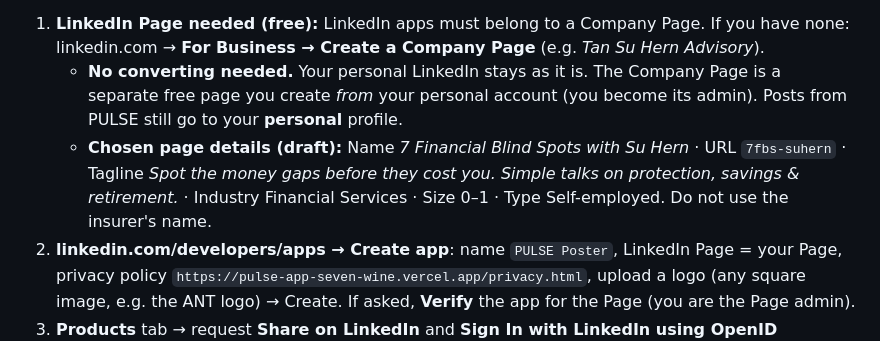
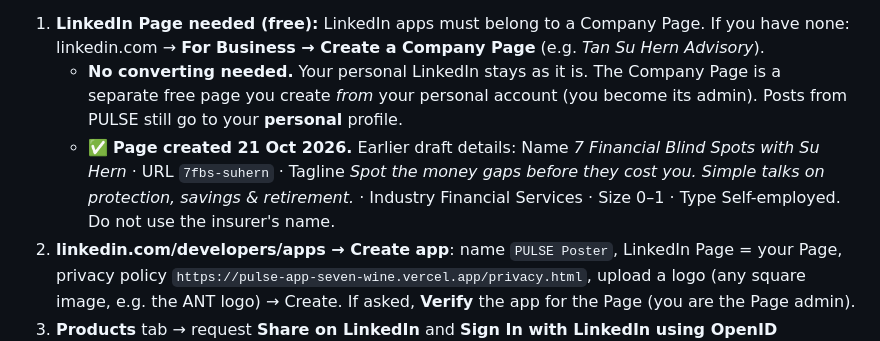
Before and after one commit to Suherntan/pulse-app, a Markdown page: PULSE/Facebook Auto-Post - Setup Guide.md, the part around the change. Rendered like a GitHub page.

Commit message:
Vault: LinkedIn Company Page created
Co-Authored-By: Claude Opus 5.5 <noreply@anthropic.com>
Claude-Session: https://claude.ai/code/session_01LMtzk8gRYMcymzZZftDEDb

```diff
--- a/PULSE/Facebook Auto-Post - Setup Guide.md
+++ b/PULSE/Facebook Auto-Post - Setup Guide.md
@@ -95,7 +95,7 @@ Same Google timer, same SOCIAL QUEUE. Posts the slides as a **carousel** (2–10
 Same timer and SOCIAL QUEUE. Posts to your **personal LinkedIn profile** with the slides as a multi-picture post. ⚠ LinkedIn logins last **60 days** – PULSE warns when <10 days are left; then run **Social Posts → Connect LinkedIn** again (2 min, Client ID/secret are remembered).
 1. **LinkedIn Page needed (free):** LinkedIn apps must belong to a Company Page. If you have none: linkedin.com → **For Business → Create a Company Page** (e.g. *Tan Su Hern Advisory*).
    - **No converting needed.** Your personal LinkedIn stays as it is. The Company Page is a separate free page you create *from* your personal account (you become its admin). Posts from PULSE still go to your **personal** profile.
-   - **Chosen page details (draft):** Name *7 Financial Blind Spots with Su Hern* · URL `7fbs-suhern` · Tagline *Spot the money gaps before they cost you. Simple talks on protection, savings & retirement.* · Industry Financial Services · Size 0–1 · Type Self-employed. Do not use the insurer's name.
+   - ✅ **Page created 21 Oct 2026.** Earlier draft details: Name *7 Financial Blind Spots with Su Hern* · URL `7fbs-suhern` · Tagline *Spot the money gaps before they cost you. Simple talks on protection, savings & retirement.* · Industry Financial Services · Size 0–1 · Type Self-employed. Do not use the insurer's name.
 2. **linkedin.com/developers/apps → Create app**: name `PULSE Poster`, LinkedIn Page = your Page, privacy policy `https://pulse-app-seven-wine.vercel.app/privacy.html`, upload a logo (any square image, e.g. the ANT logo) → Create. If asked, **Verify** the app for the Page (you are the Page admin).
 3. **Products** tab → request **Share on LinkedIn** and **Sign In with LinkedIn using OpenID Connect** (both approved straight away).
 4. **Auth** tab → **Authorized redirect URLs** → add `https://pulse-app-seven-wine.vercel.app/linkedin.html` → Update. Copy **Client ID** and **Primary Client Secret** to Notepad.
```
